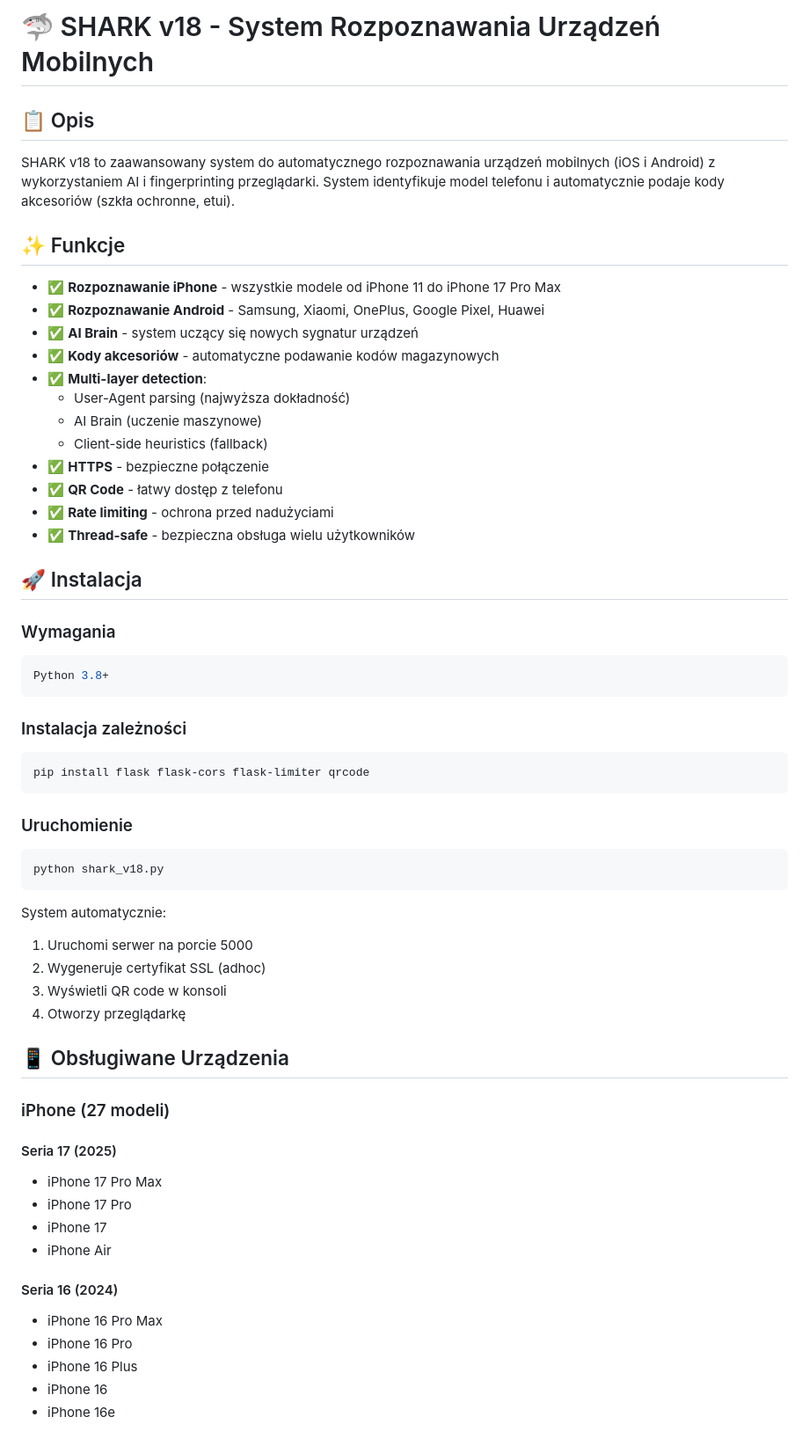
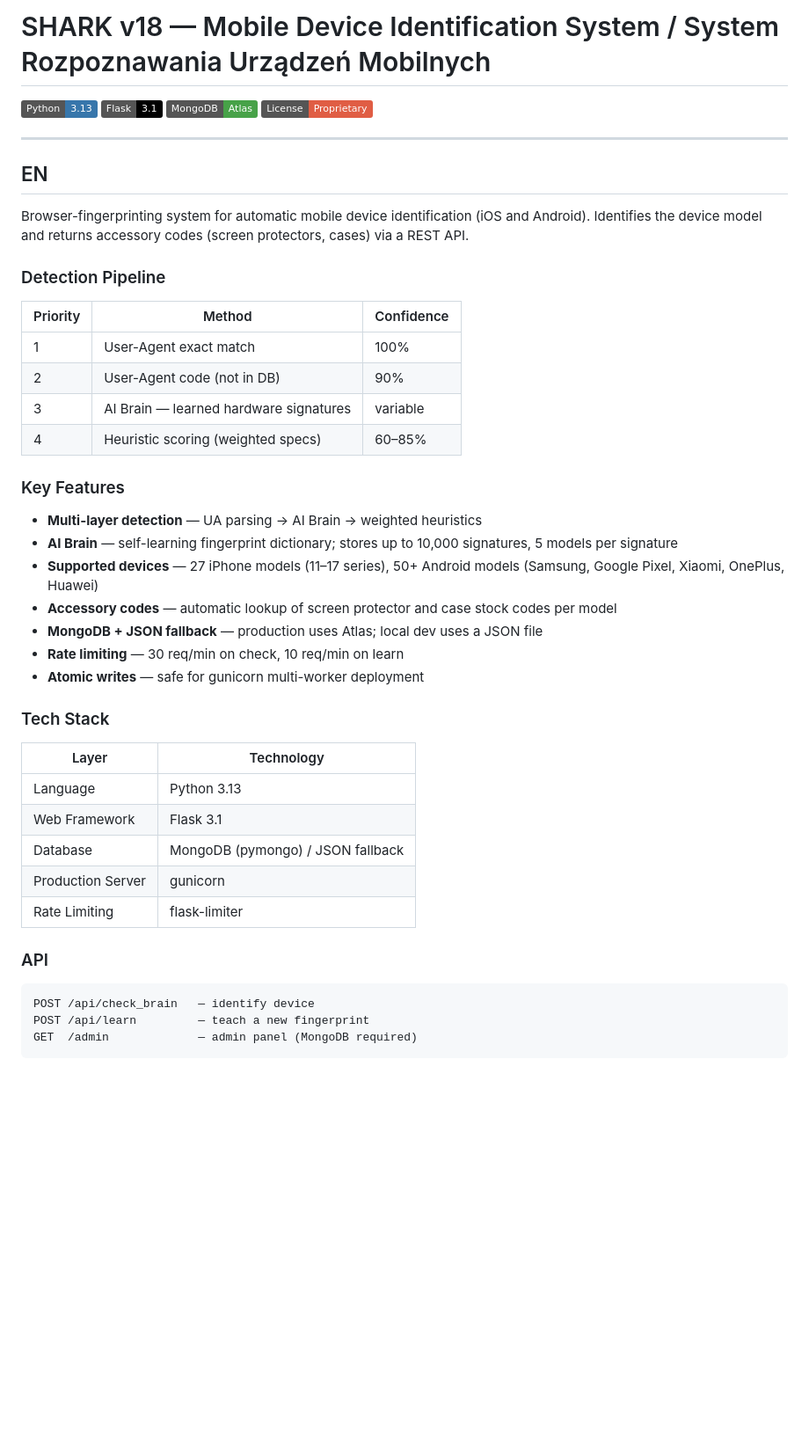
Before and after one commit to dragon15555000/Apikacja_shark, a Markdown page: README.md, the part around one of its changes. Shown at 88% size. GitHub-like rendering; badges without logos; blank space fills up the shorter version.

Commit message:
docs: update README - professional bilingual version

````diff
--- a/README.md
+++ b/README.md
@@ -1,64 +1,50 @@
-# 🦈 SHARK v18 - System Rozpoznawania Urządzeń Mobilnych
+# SHARK v18 — Mobile Device Identification System / System Rozpoznawania Urządzeń Mobilnych
 
-## 📋 Opis
+[![Python](https://img.shields.io/badge/Python-3.13-3776AB?logo=python)](https://www.python.org/)
+[![Flask](https://img.shields.io/badge/Flask-3.1-000000?logo=flask)](https://flask.palletsprojects.com/)
+[![MongoDB](https://img.shields.io/badge/MongoDB-Atlas-47A248?logo=mongodb)](https://www.mongodb.com/)
+[![License](https://img.shields.io/badge/License-Proprietary-red.svg)](#)
 
-SHARK v18 to zaawansowany system do automatycznego rozpoznawania urządzeń mobilnych (iOS i Android) z wykorzystaniem AI i fingerprinting przeglądarki. System identyfikuje model telefonu i automatycznie podaje kody akcesoriów (szkła ochronne, etui).
+---
 
-## ✨ Funkcje
+## EN
 
-- ✅ **Rozpoznawanie iPhone** - wszystkie modele od iPhone 11 do iPhone 17 Pro Max
-- ✅ **Rozpoznawanie Android** - Samsung, Xiaomi, OnePlus, Google Pixel, Huawei
-- ✅ **AI Brain** - system uczący się nowych sygnatur urządzeń
-- ✅ **Kody akcesoriów** - automatyczne podawanie kodów magazynowych
-- ✅ **Multi-layer detection**:
-  - User-Agent parsing (najwyższa dokładność)
-  - AI Brain (uczenie maszynowe)
-  - Client-side heuristics (fallback)
-- ✅ **HTTPS** - bezpieczne połączenie
-- ✅ **QR Code** - łatwy dostęp z telefonu
-- ✅ **Rate limiting** - ochrona przed nadużyciami
-- ✅ **Thread-safe** - bezpieczna obsługa wielu użytkowników
+Browser-fingerprinting system for automatic mobile device identification (iOS and Android). Identifies the device model and returns accessory codes (screen protectors, cases) via a REST API.
 
-## 🚀 Instalacja
+### Detection Pipeline
 
-### Wymagania
+| Priority | Method | Confidence |
+|---|---|---|
+| 1 | User-Agent exact match | 100% |
+| 2 | User-Agent code (not in DB) | 90% |
+| 3 | AI Brain — learned hardware signatures | variable |
+| 4 | Heuristic scoring (weighted specs) | 60–85% |
 
-```bash
-Python 3.8+
+### Key Features
+
+- **Multi-layer detection** — UA parsing → AI Brain → weighted heuristics
+- **AI Brain** — self-learning fingerprint dictionary; stores up to 10,000 signatures, 5 models per signature
+- **Supported devices** — 27 iPhone models (11–17 series), 50+ Android models (Samsung, Google Pixel, Xiaomi, OnePlus, Huawei)
+- **Accessory codes** — automatic lookup of screen protector and case stock codes per model
+- **MongoDB + JSON fallback** — production uses Atlas; local dev uses a JSON file
+- **Rate limiting** — 30 req/min on check, 10 req/min on learn
+- **Atomic writes** — safe for gunicorn multi-worker deployment
+
+### Tech Stack
+
+| Layer | Technology |
+|---|---|
+| Language | Python 3.13 |
+| Web Framework | Flask 3.1 |
+| Database | MongoDB (pymongo) / JSON fallback |
+| Production Server | gunicorn |
+| Rate Limiting | flask-limiter |
+
+### API
+
+```
+POST /api/check_brain   — identify device
+POST /api/learn         — teach a new fingerprint
+GET  /admin             — admin panel (MongoDB required)
 ```
 
-### Instalacja zależności
-
-```bash
-pip install flask flask-cors flask-limiter qrcode
-```
-
-### Uruchomienie
-
-```bash
-python shark_v18.py
-```
-
-System automatycznie:
-1. Uruchomi serwer na porcie 5000
-2. Wygeneruje certyfikat SSL (adhoc)
-3. Wyświetli QR code w konsoli
-4. Otworzy przeglądarkę
-
-## 📱 Obsługiwane Urządzenia
-
-### iPhone (27 modeli)
-
-#### Seria 17 (2025)
-- iPhone 17 Pro Max
-- iPhone 17 Pro
-- iPhone 17
-- iPhone Air
-
-#### Seria 16 (2024)
-- iPhone 16 Pro Max
-- iPhone 16 Pro
-- iPhone 16 Plus
-- iPhone 16
-- iPhone 16e
-
````
Also changed, not shown: other parts of README.md (+50 -334 lines).
